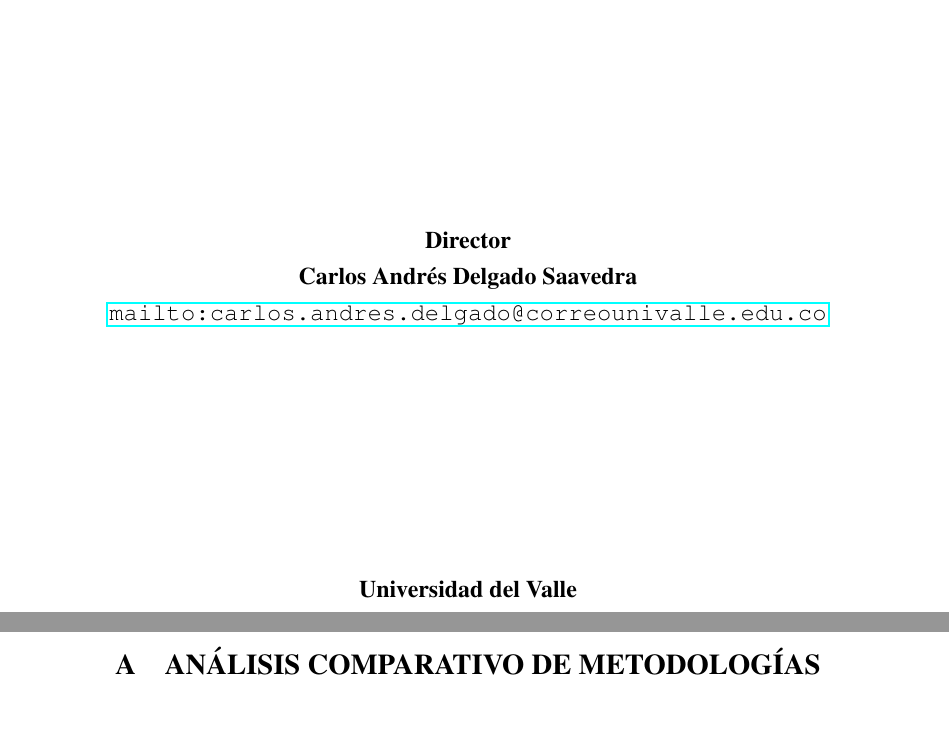
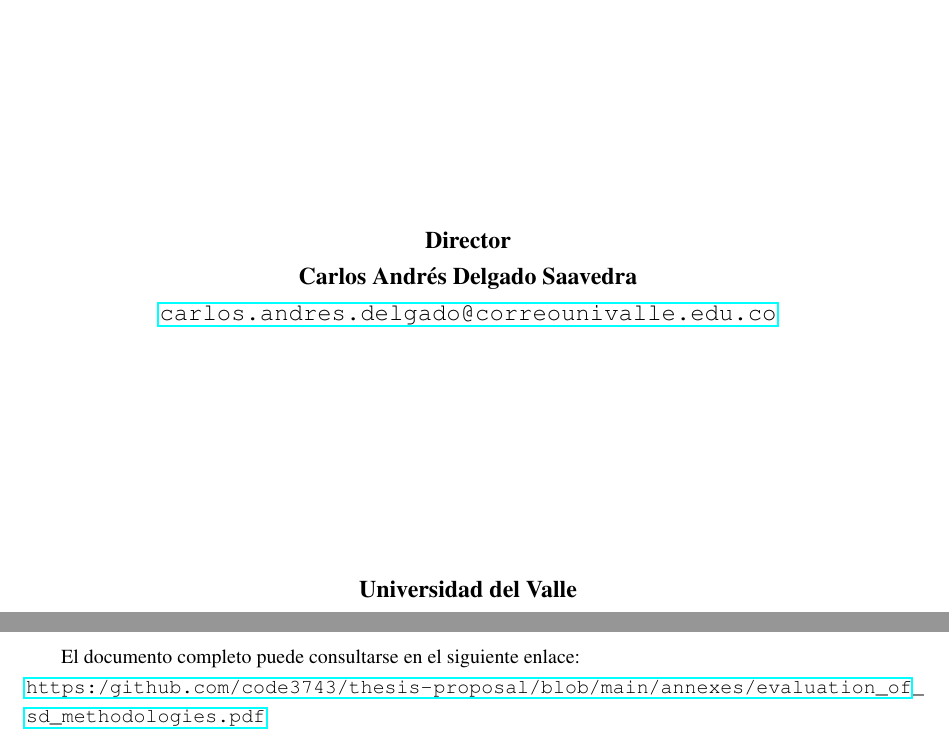
Before and after one commit to code3743/thesis-proposal, a LaTeX thesis (main.tex, which reads annexes/annexes.tex, style/commands.tex): two parts of pages 2 and 36 of 46 before the commit and two parts of pages 2 and 36 of 37 after it, joined at a grey line, cut so that both start at the same text, the shorter picture padded with empty space. Compiled offline with pdfLaTeX.

Commit message:
Update annexes with links to documents and fix email formatting in commands.tex

```diff
--- a/annexes/annexes.tex
+++ b/annexes/annexes.tex
@@ -1,6 +1,7 @@
-
 \appendix
 \addcontentsline{toc}{chapter}{Anexos}
+
 \chapter{Análisis comparativo de metodologías}
 \label{annex:analysis}
-\includepdf[pages=-, scale=0.89, pagecommand={}]{annexes/evaluation_of_sd_methodologies.pdf}
+El documento completo puede consultarse en el siguiente enlace: \\
+\url{https:/github.com/code3743/thesis-proposal/blob/main/annexes/evaluation_of_sd_methodologies.pdf}
--- a/style/commands.tex
+++ b/style/commands.tex
@@ -52,7 +52,7 @@
 			\vfill
 			{\bf Director \par}
 			{\bf Carlos Andrés Delgado Saavedra \par}
-            {\url{mailto:carlos.andres.delgado@correounivalle.edu.co}}
+            {\url{carlos.andres.delgado@correounivalle.edu.co}}
 			\vfill
 			\vfill
 			\vfill
```
Also changed, not shown: main.pdf, annexes/annexes.tex (4 more changed lines).
